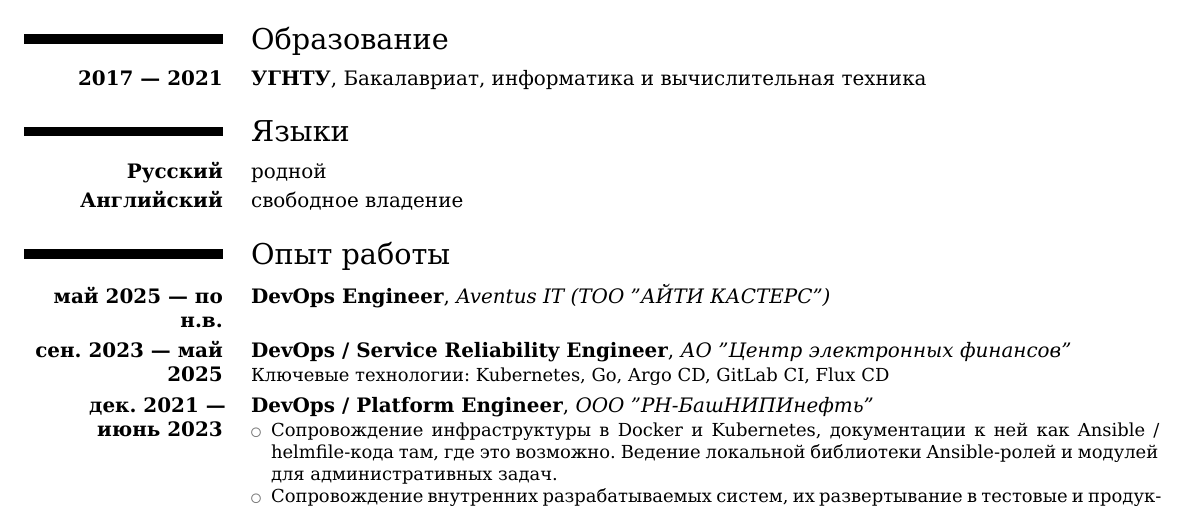
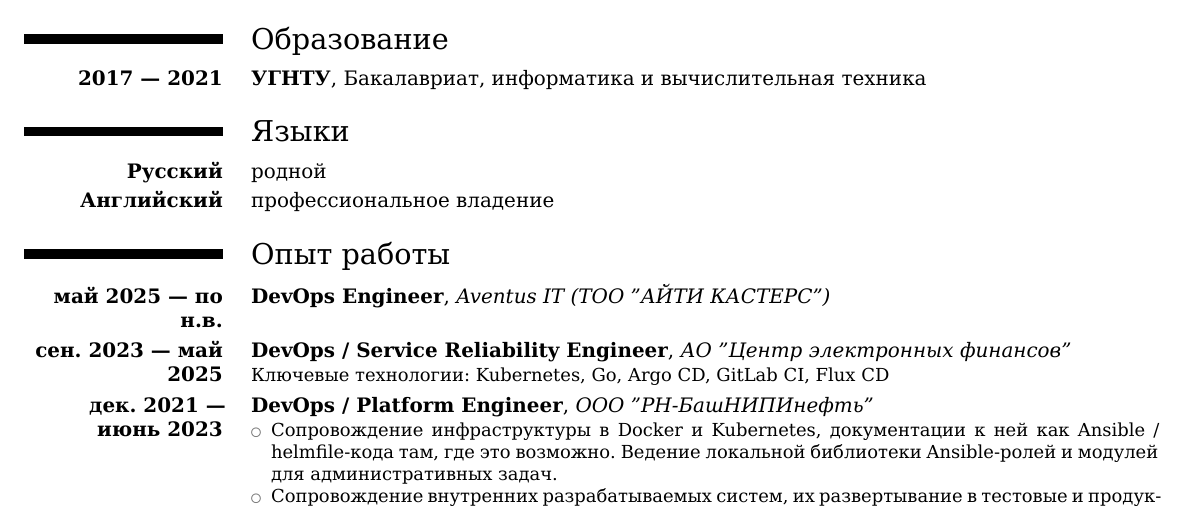
Before and after one commit to tdemin/cv, a LaTeX CV (ru-ops.tex): part of the page, cut so that both start at the same text. Compiled offline with XeLaTeX.

Commit message:
Don't overstate things in Russian edition

```diff
--- a/ru-ops.tex
+++ b/ru-ops.tex
@@ -62,7 +62,7 @@
 
 \section{Языки}
 \cvitem{\bfseries Русский}{родной}
-\cvitem{\bfseries Английский}{свободное владение}
+\cvitem{\bfseries Английский}{профессиональное владение}
 
 \section{Опыт работы}
 \cventry{\textbf{май 2025 --- по н.в.}}{DevOps Engineer}{Aventus IT (ТОО "АЙТИ КАСТЕРС")}{}{}{}
```
